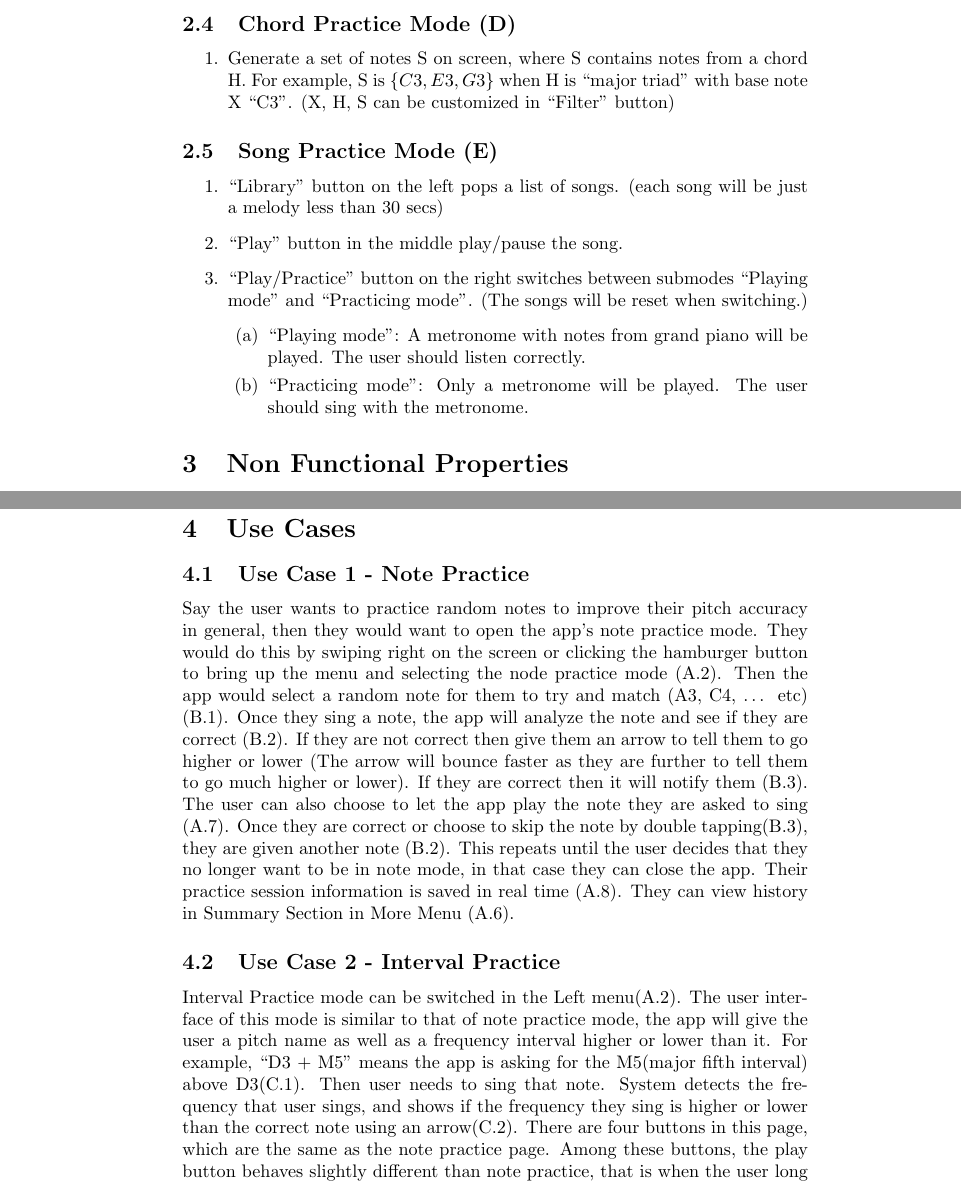
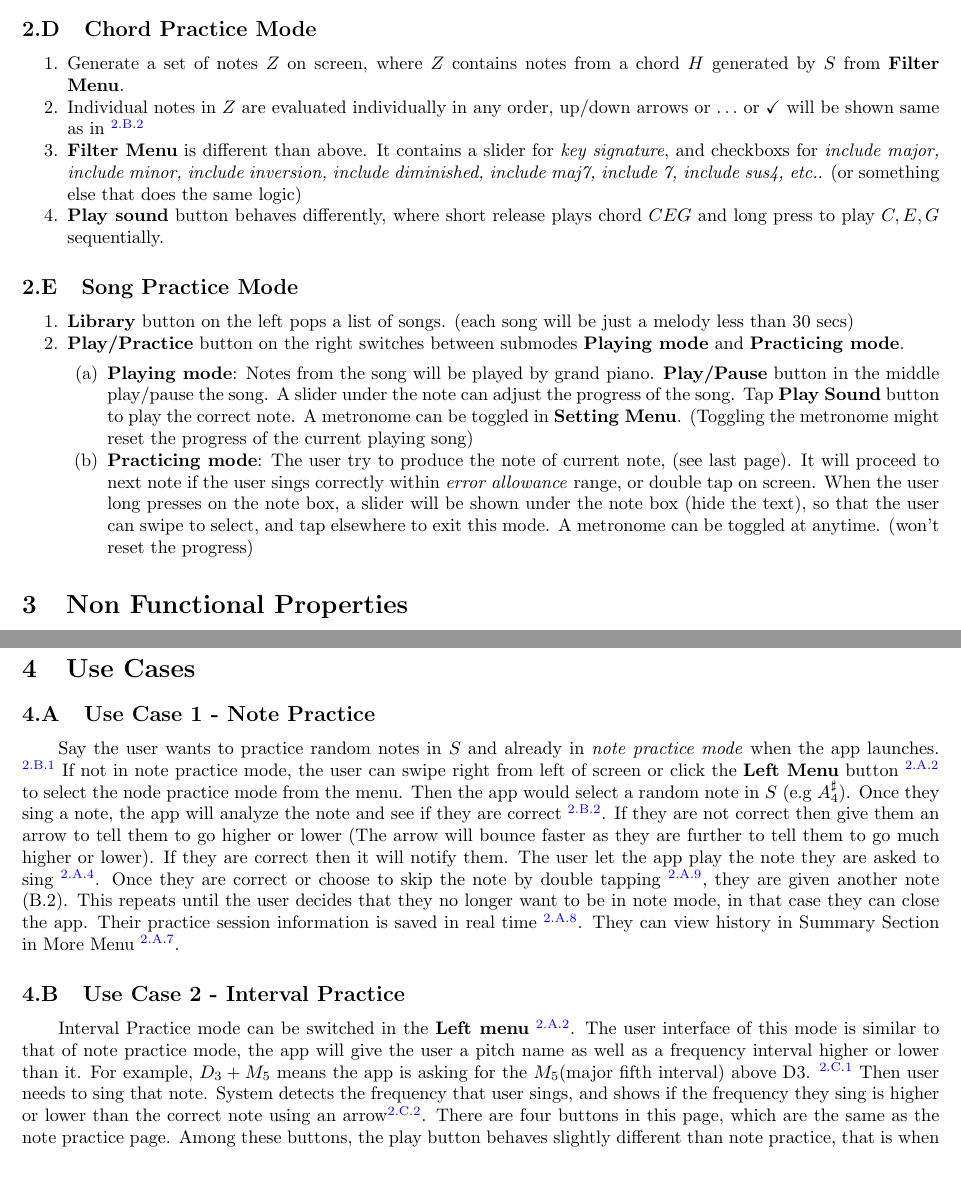
Before and after one commit to alexlai97/Pitch-Perfectly-Accurately-Practice, a LaTeX document (tex/D1/Deliverable_1.tex): two parts of pages 4 and 5 of 6 before the commit and two parts of pages 3 and 4 of 4 after it, joined at a grey line, cut so that both start at the same text, the shorter picture padded with empty space. Compiled offline with pdfLaTeX.

Commit message:
Fit into 5 pages, big changes, check it out

```diff
--- a/tex/D1/Deliverable_1.tex
+++ b/tex/D1/Deliverable_1.tex
@@ -62,18 +100,27 @@ With real-time sound frequency detection, real-time feedbacks on a intuitive UI,
 
 \end{enumerate}
 
-\subsection{Chord Practice Mode (D) }
+\subsection{Chord Practice Mode}
+\label{subsec:chord_practice_mode}
 \begin{enumerate}
-  \item Generate a set of notes S on screen, where S contains notes from a chord H. For example, S is $\{C3, E3, G3\}$ when H is “major triad” with base note X “C3”.  (X,  H, S can be customized in “Filter” button)
+  \item \label{itm:question_chord} Generate a set of notes $Z$ on screen, where $Z$ contains notes from a chord $H$ generated by $S$ from \textbf{Filter Menu}.
+  \item \label{itm:detection_chord} Individual notes in $Z$ are evaluated individually in any order, up/down arrows or $\ldots$ or $\checkmark$ will be shown same as in \textsuperscript{\ref{subsec:note_practice_mode}.\ref{itm:detection_note}}
+  \item \label{itm:filter_chord} \textbf{Filter Menu} is different than above. It contains a slider for \textit{key signature}, and checkboxs for \textit{include major, include minor, include inversion, include diminished, include maj7, include 7, include sus4, etc.}. (or something else that does the same logic)
+  \item \label{itm:playsound_chord} \textbf{Play sound} button behaves differently, where short release plays chord $CEG$ and long press to play $C, E, G$ sequentially.
+
 \end{enumerate}
-\subsection{Song Practice Mode (E) }
+
+\subsection{Song Practice Mode}
+\label{subsec:song_practice_mode}
 \begin{enumerate}
-  \item “Library” button on the left pops a list of songs. (each song will be just a melody less than 30 secs)
-  \item “Play” button in the middle play/pause the song.
-  \item “Play/Practice” button on the right switches between submodes “Playing mode” and “Practicing mode”. (The songs will be reset when switching.)
+  \item\label{itm:library} \textbf{Library} button on the left pops a list of songs. (each song will be just a melody less than 30 secs)
+  \item\label{itm:submodes} \textbf{Play/Practice} button on the right switches between submodes \textbf{Playing mode} and \textbf{Practicing mode}.
     \begin{enumerate}
-      \item “Playing mode”: A metronome with notes from grand piano will be played. The user should listen correctly.
-      \item “Practicing mode”: Only a metronome will be played.  The user should sing with the metronome.
+      \item\label{itm:playing_mode}\textbf{Playing mode}: Notes from the song will be played by grand piano.
+						\textbf{Play/Pause} button in the middle play/pause the song.
+						A slider under the note can adjust the progress of the song.
+						Tap \textbf{Play Sound} button to play the correct note. A metronome can be toggled in \textbf{Setting Menu}. (Toggling the metronome might reset the progress of the current playing song)
+          \item\label{itm:practice_mode}\textbf{Practicing mode}: The user try to produce the note of current note, (see last page). It will proceed to next note if the user sings correctly within \textit{error allowance} range, or double tap on screen. When the user long presses on the note box, a slider will be shown under the note box (hide the text), so that the user can swipe to select, and tap elsewhere to exit this mode. A metronome can be toggled at anytime. (won't reset the progress)
     \end{enumerate}
 
 \end{enumerate}
@@ -119,7 +166,24 @@ With real-time sound frequency detection, real-time feedbacks on a intuitive UI,
 
 \section{Use Cases}
 \subsection{Use Case 1 - Note Practice}
-Say the user wants to practice random notes to improve their pitch accuracy in general, then they would want to open the app’s note practice mode. They would do this by swiping right on the screen or clicking the hamburger button to bring up the menu and selecting the node practice mode (A.2). Then the app would select a random note for them to try and match (A3, C4, … etc) (B.1). Once they sing a note, the app will analyze the note and see if they are correct (B.2). If they are not correct then give them an arrow to tell them to go higher or lower (The arrow will bounce faster as they are further to tell them to go much higher or lower). If they are correct then it will notify them (B.3). The user can also choose to let the app play the note they are asked to sing (A.7). Once they are correct or choose to skip the note by double tapping(B.3), they are given another note (B.2). This repeats until the user decides that they no longer want to be in note mode, in that case they can close the app. Their practice session information is saved in real time (A.8). They can view history in Summary Section in More Menu (A.6).
+\qquad
+		Say the user wants to practice random notes in $S$ and already in \textit{note practice mode} when the app launches. \textsuperscript{\ref{subsec:note_practice_mode}.\ref{itm:question_note}}
+		If not in note practice mode, the user can swipe right from left of screen or click  the \textbf{Left Menu} button \textsuperscript{\ref{subsec:overview}.\ref{itm:left_menu}} to select the node practice mode from the menu.
+    Then the app would select a random note in $S$ (e.g $A_4^\sharp$). Once they sing a note, the app will analyze the note and see if they are correct \textsuperscript{\ref{subsec:note_practice_mode}.\ref{itm:detection_note}}.
+    If they are not correct then give them an arrow to tell them to go higher or lower (The arrow will bounce faster as they are further to tell them to go much higher or lower).
+    If they are correct then it will notify them.
+    The user let the app play the note they are asked to sing \textsuperscript{\ref{subsec:overview}.\ref{itm:play_sound_general}}.
+    Once they are correct or choose to skip the note by double tapping \textsuperscript{\ref{subsec:overview}.\ref{itm:double_tap_next_question}}, they are given another note (B.2).
+    This repeats until the user decides that they no longer want to be in note mode, in that case they can close the app.
+    Their practice session information is saved in real time \textsuperscript{\ref{subsec:overview}.\ref{itm:summary}}.
+    They can view history in Summary Section in More Menu \textsuperscript{\ref{subsec:overview}.\ref{itm:more_menu}}.
 
 \subsection{Use Case 2 - Interval Practice}
-Interval Practice mode can be switched in the Left menu(A.2). The user interface of this mode is similar to that of note practice mode, the app will give the user a pitch name as well as a frequency interval higher or lower than it. For example, “D3 + M5” means the app is asking for the M5(major fifth interval) above D3(C.1). Then user needs to sing that note. System detects the frequency that user sings, and shows if the frequency they sing is higher or lower than the correct note using an arrow(C.2). There are four buttons in this page, which are the same as the note practice page.  Among these buttons, the play button behaves slightly different than note practice, that is when the user long press it, system plays the correct note sound; or single pressing let system plays the base note sound “D3” (A.4, C.4); the Help Button will prompt a help page that explains terminologies of music intervals(A.3). Moreover, user can press the custom button to customize the combinations of the base pitch and interval which they want to practice(A.5).
+\qquad
+    Interval Practice mode can be switched in the \textbf{Left menu} \textsuperscript{\ref{subsec:overview}.\ref{itm:left_menu}}.
+    The user interface of this mode is similar to that of note practice mode, the app will give the user a pitch name as well as a frequency interval higher or lower than it.
+    For example, $D_3 + M_5$ means the app is asking for the $M_5$(major fifth interval) above D3. \textsuperscript{\ref{subsec:interval_practice_mode}.\ref{itm:question_interval}}
+    Then user needs to sing that note.
+    System detects the frequency that user sings, and shows if the frequency they sing is higher or lower than the correct note using an arrow\textsuperscript{\ref{subsec:interval_practice_mode}.\ref{itm:detection_interval}}.
+    There are four buttons in this page, which are the same as the note practice page.
+    Among these buttons, the play button behaves slightly different than note practice, that is when the user long press it, system plays the correct note sound; or single pressing let system plays the key note $D_3$ \textsuperscript{\ref{subsec:interval_practice_mode}.\ref{itm:play_sound_interval}}; the \textit{Help} button will prompt a help page that explains terminologies of music intervals \textsuperscript{\ref{subsec:overview}.\ref{itm:help}}.
```
Also changed, not shown: tex/D1/Deliverable_1.pdf, tex/D1/Deliverable_1.tex (107 more changed lines), 1 other file.
